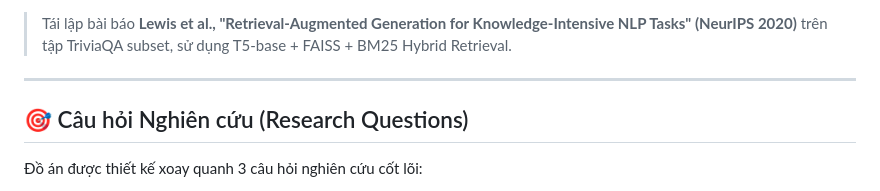
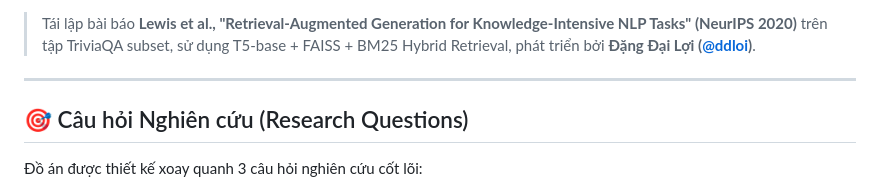
Before and after one commit to ddloi/rag-question-answering, a Markdown page: README.md, the part around one of its changes. Drawn GitHub-style.

Commit message:
docs: add ddloi developer badge and author credits to RAG README

```diff
--- a/README.md
+++ b/README.md
@@ -7,6 +8,6 @@
 [![License: MIT](https://img.shields.io/badge/License-MIT-blue.svg)](LICENSE)
 
-> Tái lập bài báo **Lewis et al., "Retrieval-Augmented Generation for Knowledge-Intensive NLP Tasks" (NeurIPS 2020)** trên tập TriviaQA subset, sử dụng T5-base + FAISS + BM25 Hybrid Retrieval.
+> Tái lập bài báo **Lewis et al., "Retrieval-Augmented Generation for Knowledge-Intensive NLP Tasks" (NeurIPS 2020)** trên tập TriviaQA subset, sử dụng T5-base + FAISS + BM25 Hybrid Retrieval, phát triển bởi **Đặng Đại Lợi ([@ddloi](https://github.com/ddloi))**.
 
 ---
 
```
Also changed, not shown: other parts of README.md (+1 -0 lines).
